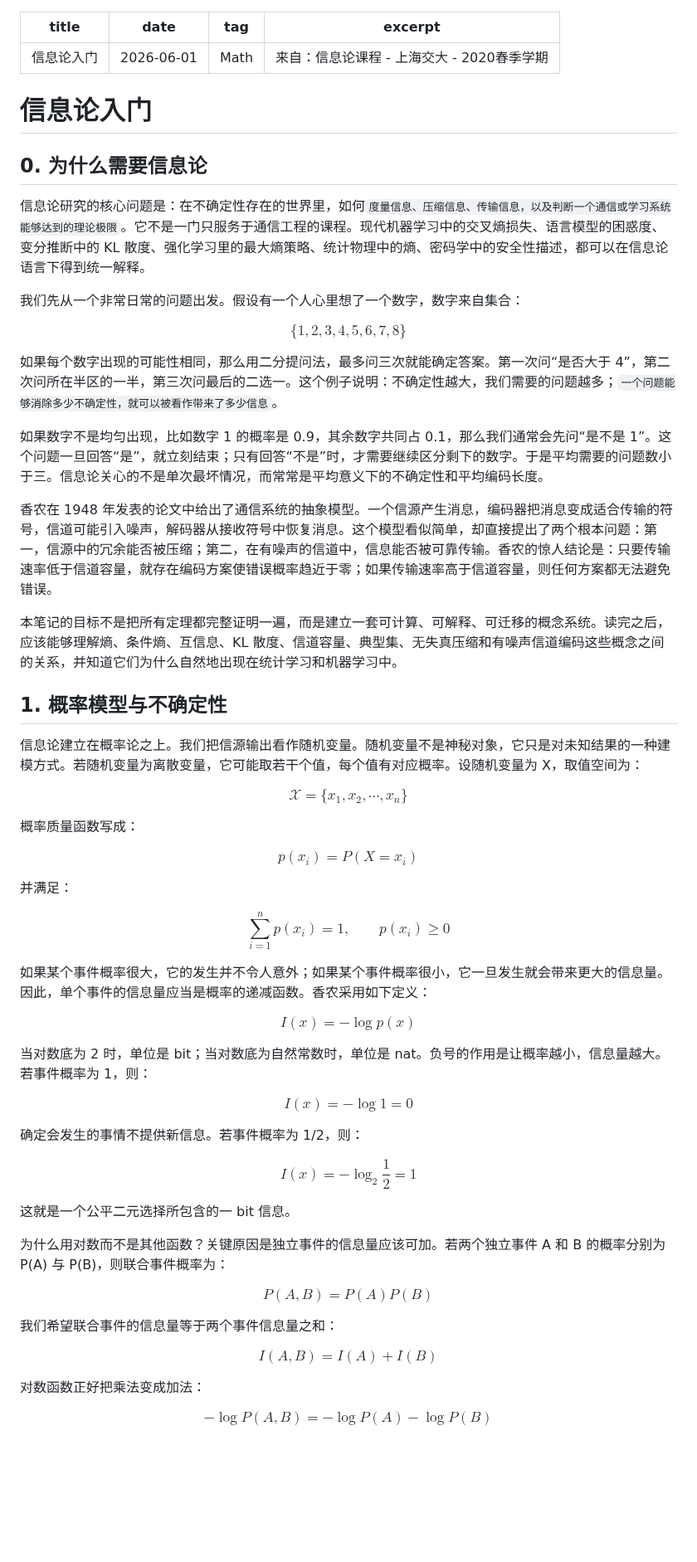
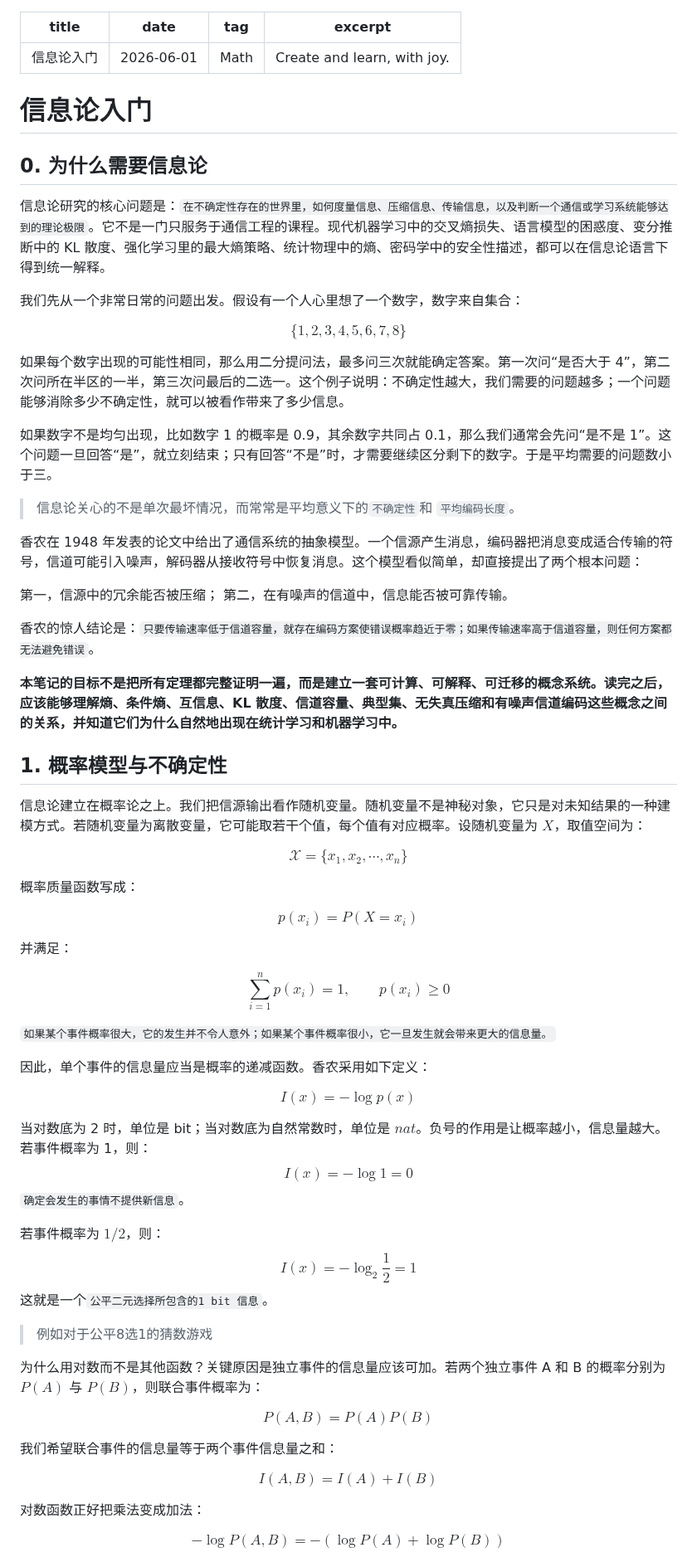
Before and after one commit to mejistus/mejistus.github.io, a Markdown page: notes/Math/信息论入门.md, the part around one of its changes. Shown at 83% size. Rendered like a GitHub page; blank space fills up the shorter version.

Commit message:
Update blog: 信息论入门

```diff
--- a/notes/Math/信息论入门.md
+++ b/notes/Math/信息论入门.md
@@ -2,14 +2,14 @@
 title: 信息论入门
 date: 2026-06-01
 tag: Math
-excerpt: 来自：信息论课程 - 上海交大 - 2020春季学期
+excerpt: Create and learn, with joy.
 ---
 
 # 信息论入门
 
 ## 0. 为什么需要信息论
 
-信息论研究的核心问题是：在不确定性存在的世界里，如何`度量信息、压缩信息、传输信息，以及判断一个通信或学习系统能够达到的理论极限`。它不是一门只服务于通信工程的课程。现代机器学习中的交叉熵损失、语言模型的困惑度、变分推断中的 KL 散度、强化学习里的最大熵策略、统计物理中的熵、密码学中的安全性描述，都可以在信息论语言下得到统一解释。
+信息论研究的核心问题是：`在不确定性存在的世界里，如何度量信息、压缩信息、传输信息，以及判断一个通信或学习系统能够达到的理论极限`。它不是一门只服务于通信工程的课程。现代机器学习中的交叉熵损失、语言模型的困惑度、变分推断中的 KL 散度、强化学习里的最大熵策略、统计物理中的熵、密码学中的安全性描述，都可以在信息论语言下得到统一解释。
 
 我们先从一个非常日常的问题出发。假设有一个人心里想了一个数字，数字来自集合：
 
@@ -17,17 +17,24 @@ $$
 \{1,2,3,4,5,6,7,8\}
 $$
 
-如果每个数字出现的可能性相同，那么用二分提问法，最多问三次就能确定答案。第一次问“是否大于 4”，第二次问所在半区的一半，第三次问最后的二选一。这个例子说明：不确定性越大，我们需要的问题越多；`一个问题能够消除多少不确定性，就可以被看作带来了多少信息`。
+如果每个数字出现的可能性相同，那么用二分提问法，最多问三次就能确定答案。第一次问“是否大于 4”，第二次问所在半区的一半，第三次问最后的二选一。这个例子说明：不确定性越大，我们需要的问题越多；一个问题能够消除多少不确定性，就可以被看作带来了多少信息。
 
-如果数字不是均匀出现，比如数字 1 的概率是 0.9，其余数字共同占 0.1，那么我们通常会先问“是不是 1”。这个问题一旦回答“是”，就立刻结束；只有回答“不是”时，才需要继续区分剩下的数字。于是平均需要的问题数小于三。信息论关心的不是单次最坏情况，而常常是平均意义下的不确定性和平均编码长度。
+如果数字不是均匀出现，比如数字 1 的概率是 0.9，其余数字共同占 0.1，那么我们通常会先问“是不是 1”。这个问题一旦回答“是”，就立刻结束；只有回答“不是”时，才需要继续区分剩下的数字。于是平均需要的问题数小于三。
 
-香农在 1948 年发表的论文中给出了通信系统的抽象模型。一个信源产生消息，编码器把消息变成适合传输的符号，信道可能引入噪声，解码器从接收符号中恢复消息。这个模型看似简单，却直接提出了两个根本问题：第一，信源中的冗余能否被压缩；第二，在有噪声的信道中，信息能否被可靠传输。香农的惊人结论是：只要传输速率低于信道容量，就存在编码方案使错误概率趋近于零；如果传输速率高于信道容量，则任何方案都无法避免错误。
+> 信息论关心的不是单次最坏情况，而常常是平均意义下的`不确定性`和 `平均编码长度`。
 
-本笔记的目标不是把所有定理都完整证明一遍，而是建立一套可计算、可解释、可迁移的概念系统。读完之后，应该能够理解熵、条件熵、互信息、KL 散度、信道容量、典型集、无失真压缩和有噪声信道编码这些概念之间的关系，并知道它们为什么自然地出现在统计学习和机器学习中。
+香农在 1948 年发表的论文中给出了通信系统的抽象模型。一个信源产生消息，编码器把消息变成适合传输的符号，信道可能引入噪声，解码器从接收符号中恢复消息。这个模型看似简单，却直接提出了两个根本问题：
+
+第一，信源中的冗余能否被压缩；
+第二，在有噪声的信道中，信息能否被可靠传输。
+
+香农的惊人结论是：`只要传输速率低于信道容量，就存在编码方案使错误概率趋近于零；如果传输速率高于信道容量，则任何方案都无法避免错误`。
+
+**本笔记的目标不是把所有定理都完整证明一遍，而是建立一套可计算、可解释、可迁移的概念系统。读完之后，应该能够理解熵、条件熵、互信息、KL 散度、信道容量、典型集、无失真压缩和有噪声信道编码这些概念之间的关系，并知道它们为什么自然地出现在统计学习和机器学习中。**
 
 ## 1. 概率模型与不确定性
 
-信息论建立在概率论之上。我们把信源输出看作随机变量。随机变量不是神秘对象，它只是对未知结果的一种建模方式。若随机变量为离散变量，它可能取若干个值，每个值有对应概率。设随机变量为 X，取值空间为：
+信息论建立在概率论之上。我们把信源输出看作随机变量。随机变量不是神秘对象，它只是对未知结果的一种建模方式。若随机变量为离散变量，它可能取若干个值，每个值有对应概率。设随机变量为 $X$，取值空间为：
 
 $$
 \mathcal{X}=\{x_1,x_2,\cdots,x_n\}
@@ -45,27 +52,30 @@ $$
 \sum_{i=1}^{n}p(x_i)=1,\qquad p(x_i)\ge 0
 $$
 
-如果某个事件概率很大，它的发生并不令人意外；如果某个事件概率很小，它一旦发生就会带来更大的信息量。因此，单个事件的信息量应当是概率的递减函数。香农采用如下定义：
+`如果某个事件概率很大，它的发生并不令人意外；如果某个事件概率很小，它一旦发生就会带来更大的信息量。`
+
+因此，单个事件的信息量应当是概率的递减函数。香农采用如下定义：
 
 $$
 I(x)=-\log p(x)
 $$
 
-当对数底为 2 时，单位是 bit；当对数底为自然常数时，单位是 nat。负号的作用是让概率越小，信息量越大。若事件概率为 1，则：
-
+当对数底为 2 时，单位是 bit；当对数底为自然常数时，单位是 $nat$。负号的作用是让概率越小，信息量越大。
+若事件概率为 1，则：
 $$
 I(x)=-\log 1=0
 $$
+`确定会发生的事情不提供新信息`。
 
-确定会发生的事情不提供新信息。若事件概率为 1/2，则：
-
+若事件概率为 $1/2$，则：
 $$
 I(x)=-\log_2 \frac{1}{2}=1
 $$
+这就是一个`公平二元选择所包含的1 bit 信息`。
 
-这就是一个公平二元选择所包含的一 bit 信息。
+> 例如对于公平8选1的猜数游戏
 
-为什么用对数而不是其他函数？关键原因是独立事件的信息量应该可加。若两个独立事件 A 和 B 的概率分别为 P(A) 与 P(B)，则联合事件概率为：
+为什么用对数而不是其他函数？关键原因是独立事件的信息量应该可加。若两个独立事件 A 和 B 的概率分别为 $P(A)$ 与 $P(B)$，则联合事件概率为：
 
 $$
 P(A,B)=P(A)P(B)
@@ -80,6 +90,6 @@ $$
 对数函数正好把乘法变成加法：
 
 $$
--\log P(A,B)=-\log P(A)-\log P(B)
+-\log P(A,B)=-\left (\log P(A)+\log P(B)\right)
 $$
 
```
Also changed, not shown: other parts of notes/Math/信息论入门.md (+1 -1 lines).
